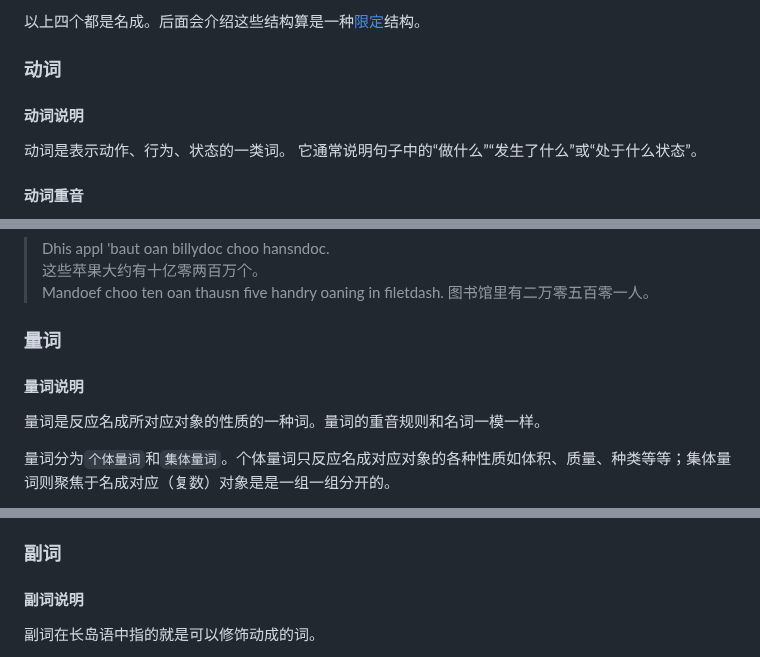
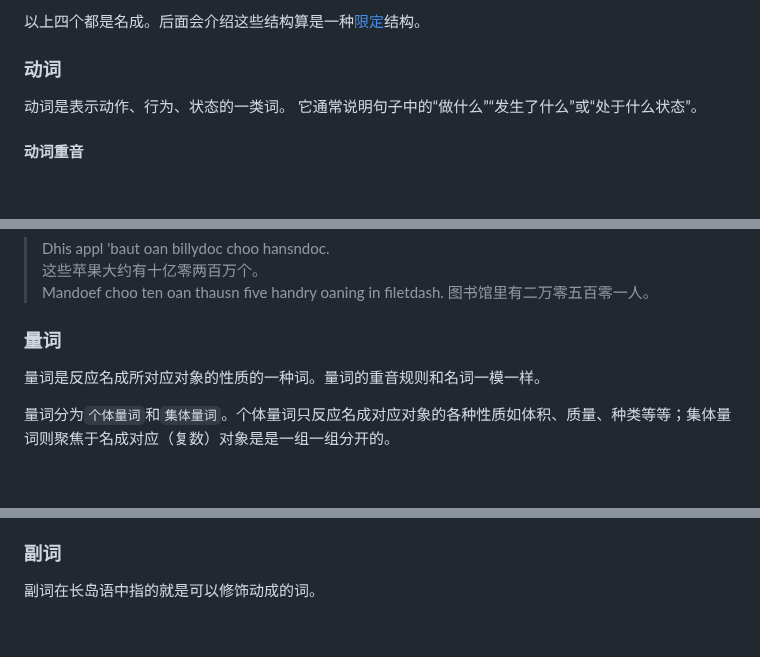
Before and after one commit to MobDollogeTwinch/MobDollogeTwinch.github.io, a Markdown page: longoue_lang.md, 3 parts joined by grey strips. Drawn GitHub-style; blank space fills up the shorter version.

```diff
--- a/longoue_lang.md
+++ b/longoue_lang.md
@@ -677,8 +675,6 @@ any opt 任何选择\
 以上四个都是名成。后面会介绍这些结构算是一种[限定](#作限定)结构。
 
 ### 动词
-
-#### 动词说明
 
 动词是表示动作、行为、状态的一类词。
 它通常说明句子中的“做什么”“发生了什么”或“处于什么状态”。
@@ -977,8 +978,6 @@ Mandoef choo ten oan thausn five handry oaning in filetdash.
 
 ### 量词
 
-#### 量词说明
-
 量词是反应名成所对应对象的性质的一种词。量词的重音规则和名词一模一样。
 
 量词分为`个体量词`和`集体量词`。个体量词只反应名成对应对象的各种性质如体积、质量、种类等等；集体量词则聚焦于名成对应（复数）对象是是一组一组分开的。
@@ -1009,8 +1008,6 @@ parent pere.\
 
 ### 副词
 
-#### 副词说明
-
 副词在长岛语中指的就是可以修饰动成的词。
 
 > Note:\
```
Also changed, not shown: other parts of longoue_lang.md (+26 -25 lines).
